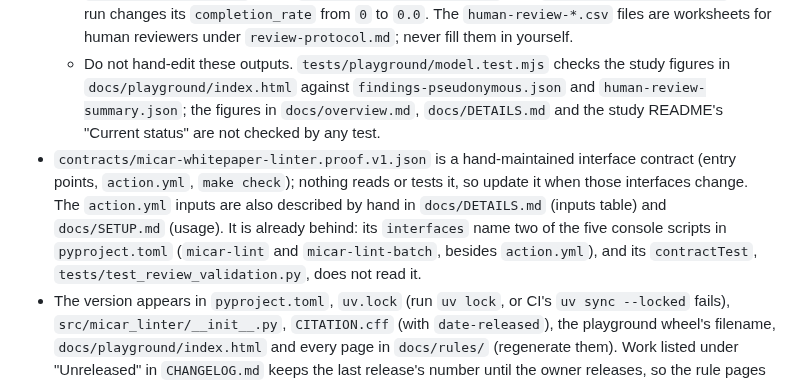
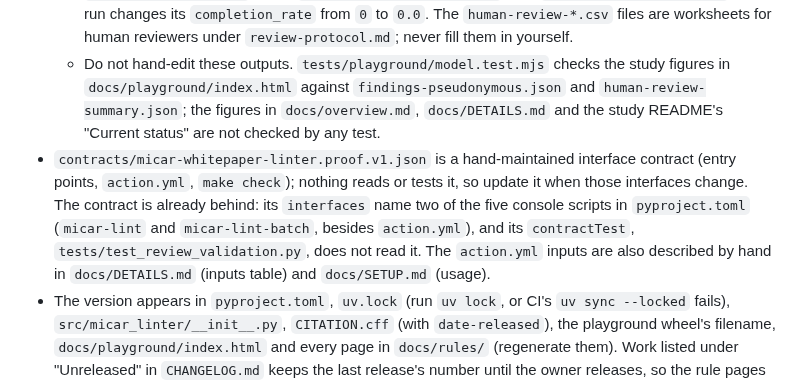
Before and after one commit to sebastianfoerste/micar-whitepaper-linter, a Markdown page: AGENTS.md, the part around the change. Rendered like a GitHub page.

Commit message:
docs(AGENTS.md): reorder the contract note so its subject is clear
Co-Authored-By: Claude Opus 5.5 <noreply@anthropic.com>
Claude-Session: https://claude.ai/code/session_01MDQAHYeSKKX1JAD3GvKusC

```diff
--- a/AGENTS.md
+++ b/AGENTS.md
@@ -83,7 +83,7 @@ Generated files must not be edited by hand; regenerate them after the change tha
   - `micar-study-report` renders `findings-summary.md` from the committed JSON alone (no cache needed), so re-render it after changing `study_report.py`. The committed summary predates the current `study_report.py` wording, so a re-render changes it even without new findings.
   - `micar-review-summary` writes `human-review-summary.json` from `human-review-matrix.csv`; a re-run changes its `completion_rate` from `0` to `0.0`. The `human-review-*.csv` files are worksheets for human reviewers under `review-protocol.md`; never fill them in yourself.
   - Do not hand-edit these outputs. `tests/playground/model.test.mjs` checks the study figures in `docs/playground/index.html` against `findings-pseudonymous.json` and `human-review-summary.json`; the figures in `docs/overview.md`, `docs/DETAILS.md` and the study README's "Current status" are not checked by any test.
-- `contracts/micar-whitepaper-linter.proof.v1.json` is a hand-maintained interface contract (entry points, `action.yml`, `make check`); nothing reads or tests it, so update it when those interfaces change. The `action.yml` inputs are also described by hand in `docs/DETAILS.md` (inputs table) and `docs/SETUP.md` (usage). It is already behind: its `interfaces` name two of the five console scripts in `pyproject.toml` (`micar-lint` and `micar-lint-batch`, besides `action.yml`), and its `contractTest`, `tests/test_review_validation.py`, does not read it.
+- `contracts/micar-whitepaper-linter.proof.v1.json` is a hand-maintained interface contract (entry points, `action.yml`, `make check`); nothing reads or tests it, so update it when those interfaces change. The contract is already behind: its `interfaces` name two of the five console scripts in `pyproject.toml` (`micar-lint` and `micar-lint-batch`, besides `action.yml`), and its `contractTest`, `tests/test_review_validation.py`, does not read it. The `action.yml` inputs are also described by hand in `docs/DETAILS.md` (inputs table) and `docs/SETUP.md` (usage).
 - The version appears in `pyproject.toml`, `uv.lock` (run `uv lock`, or CI's `uv sync --locked` fails), `src/micar_linter/__init__.py`, `CITATION.cff` (with `date-released`), the playground wheel's filename, `docs/playground/index.html` and every page in `docs/rules/` (regenerate them). Work listed under "Unreleased" in `CHANGELOG.md` keeps the last release's number until the owner releases, so the rule pages and the wheel show it for unreleased code.
 
 ---
```
